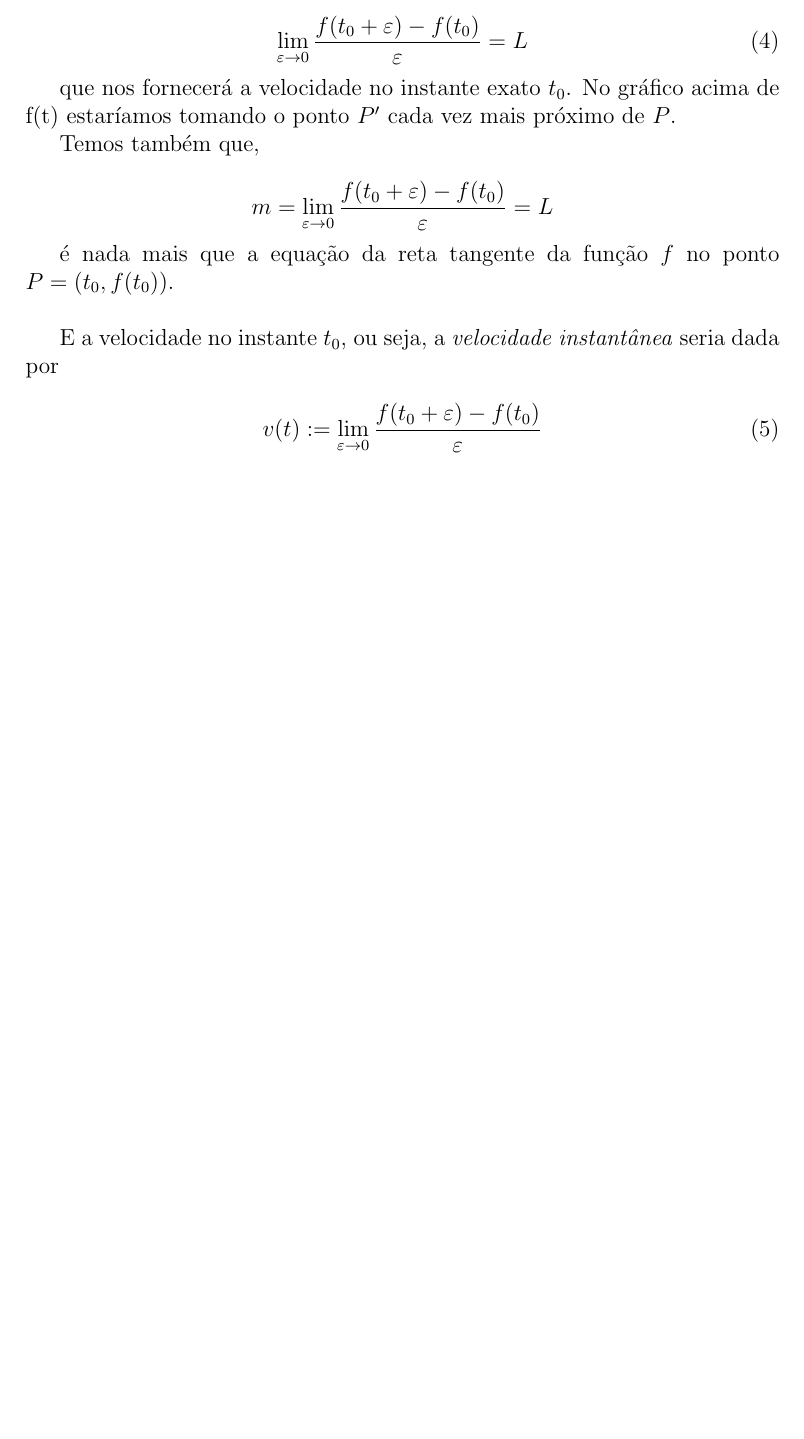
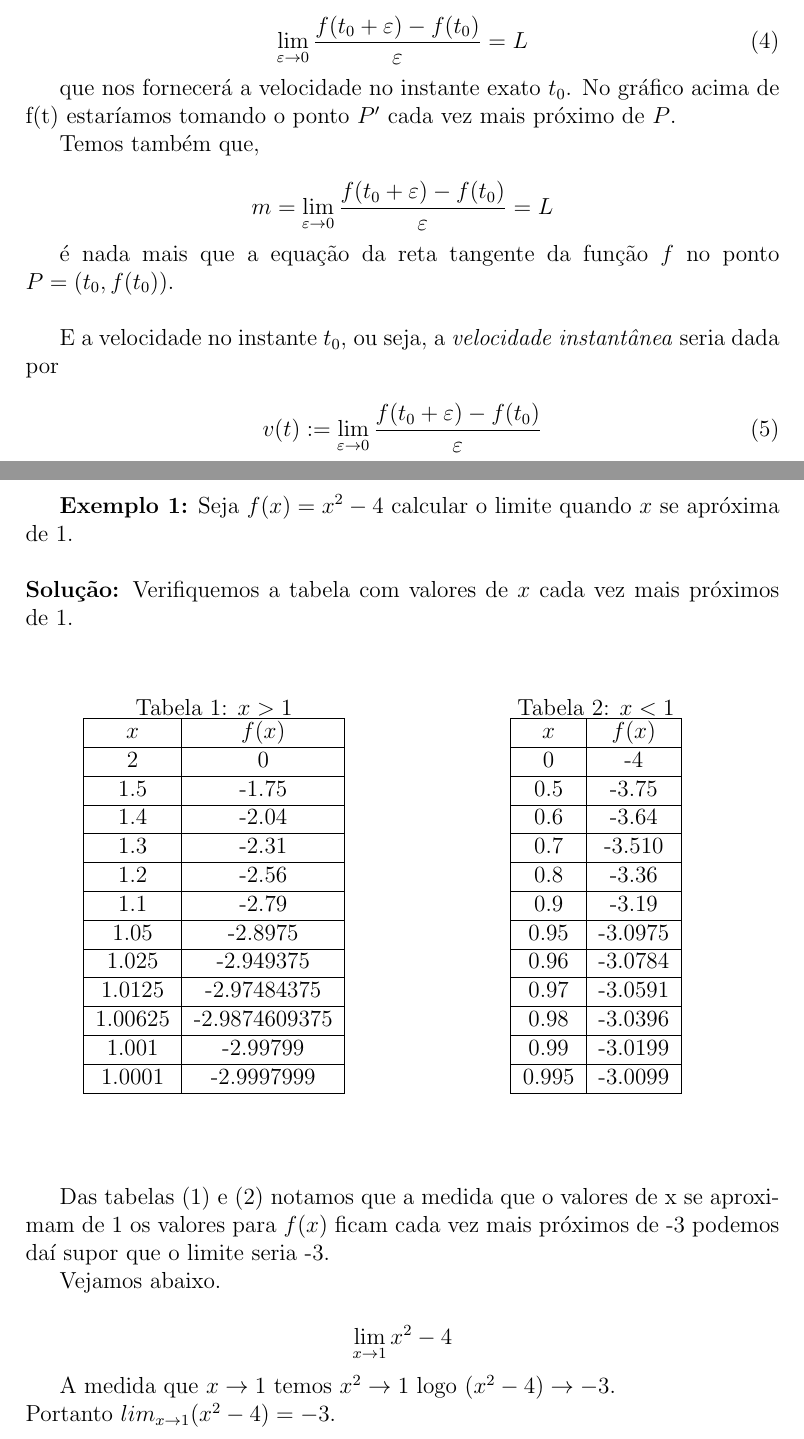
Before and after one commit to wsricardo/matematica, a LaTeX document (calculo1/calc1-limites.tex): part of page 3 of 3 before the commit and two parts of pages 3 and 4 of 4 after it, the two joined at a grey line, cut so that both start at the same text, the shorter picture padded with empty space. Compiled offline with pdfLaTeX.

Commit message:
Update Cálculo 1 limites

```diff
--- a/calculo1/calc1-limites.tex
+++ b/calculo1/calc1-limites.tex
@@ -119,4 +119,117 @@
 	\begin{equation}
 	v(t) := \lim_{\varepsilon \rightarrow 0} \frac{f(t_0+\varepsilon) - f(t_0)}{\varepsilon}
 	\end{equation}
+
+	\newpage
+	\textbf{Exemplo 1:} Seja $f(x) = x^2-4$ calcular o limite quando $x$ se apróxima de $1$.
+
+	$\newline$
+	\textbf{Solução:} Verifiquemos a tabela com valores de $x$ cada vez mais próximos de $1$.
+	$\newline$
+
+	\begin{table}[h]
+	\begin{minipage}{.5\textwidth}
+	\centering
+	\caption{$x>1$}
+	\begin{tabular}{| c | c |}
+		\hline
+		$x$ & $f(x)$ \\
+		\hline
+		2 & 0 \\
+		\hline
+		1.5 & -1.75 \\
+		\hline
+		1.4 & -2.04 \\
+		\hline
+		1.3 & -2.31 \\
+		\hline
+		1.2 & -2.56 \\
+		\hline
+		1.1 & -2.79 \\
+		\hline
+		1.05 & -2.8975 \\
+		\hline
+		1.025 &	-2.949375\\
+		\hline
+		1.0125 & -2.97484375\\
+		\hline
+		1.00625 & -2.9874609375	\\
+		\hline
+		1.001	& -2.99799	\\
+		\hline
+		1.0001	& -2.9997999	\\
+		\hline
+	\end{tabular}
+	\end{minipage}
+	\begin{minipage}{.5\textwidth}
+	\centering
+	\caption{$x<1$}
+	\begin{tabular}{| c | c |}
+		\hline
+		$x$ & $f(x)$ \\
+		\hline
+		0 & -4 \\
+		\hline
+		0.5 & -3.75 \\
+		\hline
+		0.6 & -3.64 \\
+		\hline
+		0.7 & -3.510 \\
+		\hline
+		0.8 & -3.36 \\
+		\hline
+		0.9 & -3.19 \\
+		\hline
+		0.95 & -3.0975 \\
+		\hline
+		0.96 & -3.0784 \\
+		\hline
+		0.97 & -3.0591 \\
+		\hline
+		0.98 & -3.0396 \\
+		\hline
+		0.99 & -3.0199 \\
+		\hline
+		0.995 & -3.0099 \\
+		\hline
+	\end{tabular}
+	\end{minipage}
+	\end{table}
+
+
+
+% Criar tabela lado a lado
+%	\begin{table}[h]
+%	\begin{minipage}{.2\textwidth}
+%	\centering
+%	\begin{tabular}{| c | c |}
+%		\hline
+%		a & b \\
+%		\hline
+%		c & d \\
+%		\hline
+%	\end{tabular}
+%	\end{minipage}
+%	\begin{minipage}{.2\textwidth}
+%	\centering
+%	\begin{tabular}{| c | c |}
+%		\hline
+%		e & f \\
+%		\hline
+%		g & h \\
+%		\hline
+%	\end{tabular}
+%	\end{minipage}
+%	\end{table}
+
+	$\newline$
+
+	Das tabelas $(1)$ e $(2)$ notamos que a medida que o valores de x se aproximam de $1$ os valores para $f(x)$ ficam cada vez mais próximos de -3 podemos daí supor que o limite seria -3.
+
+	Vejamos abaixo.
+
+	$$\lim_{x \rightarrow 1} x^2 - 4$$
+
+	A medida que $x \to 1$ temos $x^2 \to 1$ logo $(x^2 - 4) \to -3$. \\
+	Portanto $lim_{x \to 1} (x^2 -4) = -3$.
 \end{document}
```
Also changed, not shown: calculo1/calc1-limites.pdf.
